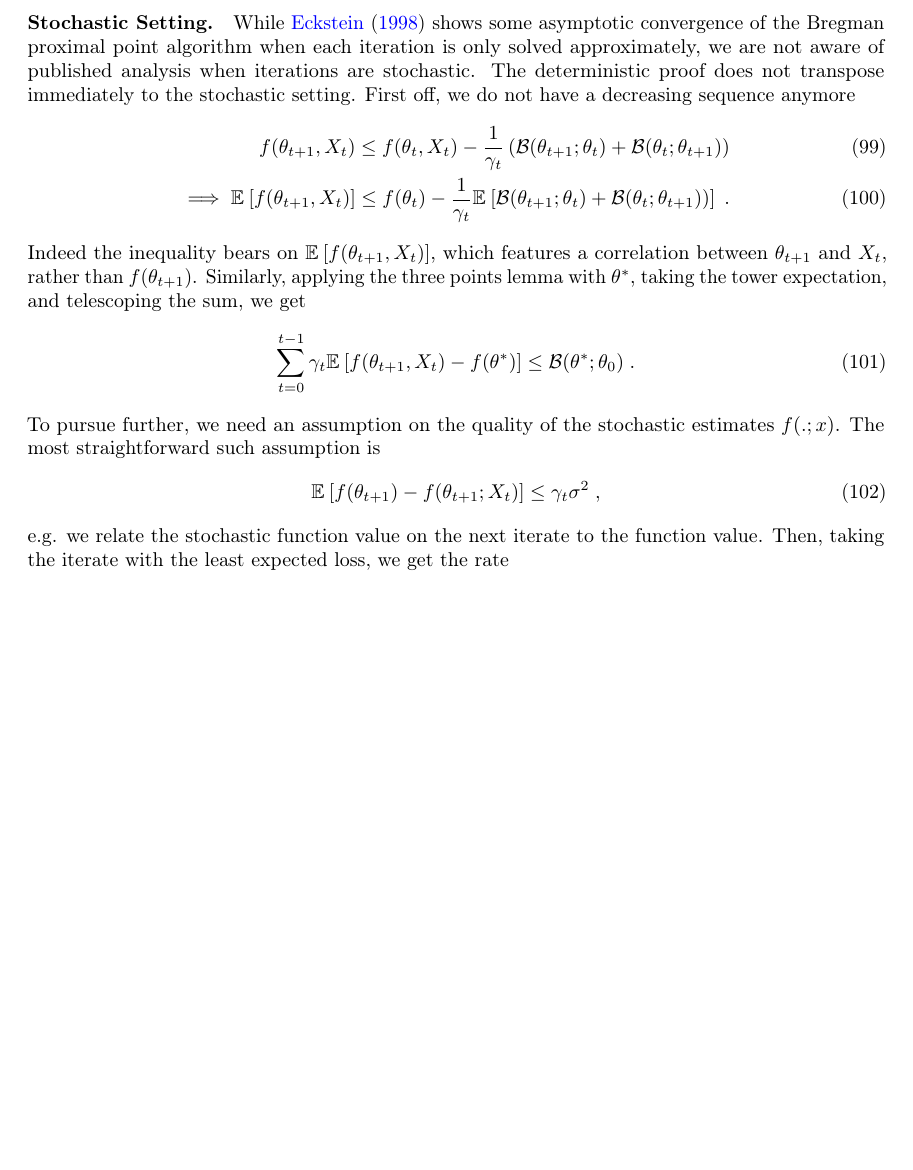
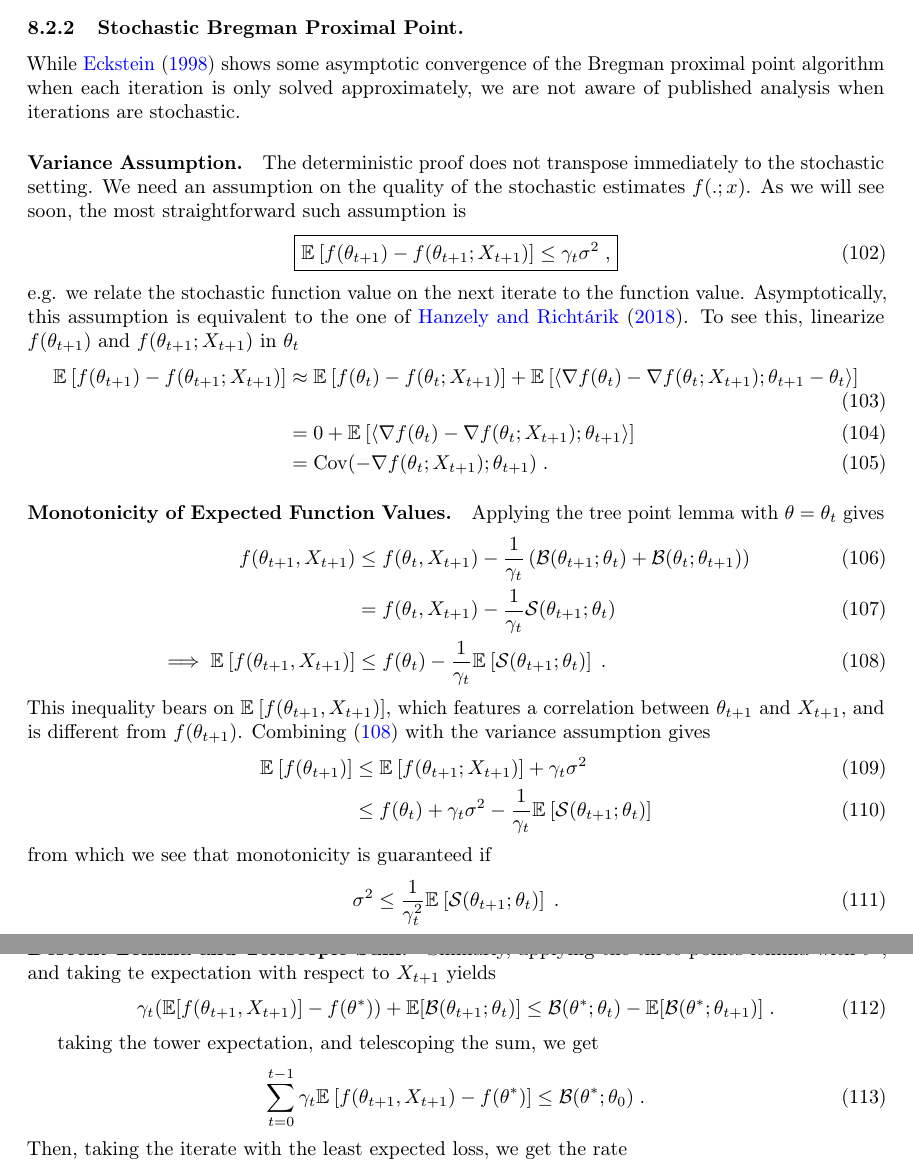
Before and after one commit to remilepriol/MAP-convergence-latex, a LaTeX document (main.tex): part of page 15 of 34 before the commit and two parts of pages 15 and 16 of 35 after it, the two joined at a grey line, cut at the place of the change, the shorter picture padded with empty space. Compiled offline with pdfLaTeX.

Commit message:
Add details to procimal point proof

```diff
--- a/main.tex
+++ b/main.tex
@@ -815,29 +830,63 @@ Using the decreasing property of $f(\natp_t)$, we get
 This upper bound converges to $0$ whenever the sum of step-sizes converges to $0$.
 This rate can be arbitrarily fast because the oracle is strong. Indeed, taking an inifinite step-size solves the problem with one iteration, but the update is (theoretically) harder to solve for larger step-sizes.
 
-\paragraph{Stochastic Setting.}
+\subsubsection{Stochastic Bregman Proximal Point.}
 While \citet{eckstein1998approximate} shows some asymptotic convergence of the Bregman proximal point algorithm when each iteration is only solved approximately, we are not aware of published analysis when iterations are stochastic.
+
+\paragraph{Variance Assumption.}
 The deterministic proof does not transpose immediately to the stochastic setting.
-First off, we do not have a decreasing sequence anymore
-\begin{align}
-	f(\natp_{t+1}, X_t)  \leq f(\natp_{t}, X_t)
-	- \inv{\lr_t}\left (\cB(\natp_{t+1} ; \natp_{t}) + \cB(\natp_{t} ; \natp_{t+1}) \right) \\
-	\implies \expect{f(\natp_{t+1}, X_t)} \leq f(\natp_{t})
-	- \inv{\lr_t}\expect{\cB(\natp_{t+1} ; \natp_{t}) + \cB(\natp_{t} ; \natp_{t+1}))}  \; .
-\end{align}
-Indeed the inequality bears on $\expect{f(\natp_{t+1}, X_t)}$, which features a correlation between $\natp_{t+1}$ and $X_t$, rather than $f(\natp_{t+1})$.
-Similarly, applying the three points lemma with $\natp^*$, taking the tower expectation, and telescoping the sum, we get
-\begin{align}
-	\sum_{t=0}^{t-1} \lr_t \expect{f(\natp_{t+1},X_t) - f(\natp^*)}
+We need an assumption on the quality of the stochastic estimates $f(. ; x)$.
+As we will see soon, the most straightforward such assumption is
+\begin{align}
+\boxed{\expect{f(\natp_{t+1}) - f(\natp_{t+1} ; X_{t+1})} \leq \lr_t \sigma^2 \; , }
+\label{eq:proximal_variance}
+\end{align}
+e.g. we relate the stochastic function value on the next iterate to the function value.
+Asymptotically, this assumption is equivalent to the one of~\citet{hanzely2018fastest}.
+To see this, linearize $f(\natp_{t+1})$ and $f(\natp_{t+1} ; X_{t+1}) $ in $\natp_t$
+\begin{align}
+	\expect{f(\natp_{t+1}) - f(\natp_{t+1} ; X_{t+1})}
+	&\approx \expect{f(\natp_{t}) - f(\natp_{t} ; X_{t+1})} + \expect{\langle \nabla f(\natp_t) - \nabla f(\natp_t ; X_{t+1}) ; \natp_{t+1} - \natp_t \rangle } \\
+	&= 0 + \expect{\langle \nabla f(\natp_t) - \nabla f(\natp_t ; X_{t+1}) ; \natp_{t+1} \rangle } \\
+	& = \Cov(- \nabla f(\natp_t ; X_{t+1})  ; \natp_{t+1} ) \; .
+\end{align}
+
+\paragraph{Monotonicity of Expected Function Values.}
+Applying the tree point lemma with $\natp=\natp_t$ gives
+\begin{align}
+	f(\natp_{t+1}, X_{t+1})
+	&\leq f(\natp_{t}, X_{t+1})  - \inv{\lr_t}\left (\cB(\natp_{t+1} ; \natp_{t}) + \cB(\natp_{t} ; \natp_{t+1}) \right) \\
+	&= f(\natp_{t}, X_{t+1})  - \inv{\lr_t} \cS(\natp_{t+1} ; \natp_{t}) \\
+	\implies \expect{f(\natp_{t+1}, X_{t+1})}
+	&\leq f(\natp_{t}) - \inv{\lr_t}\expect{\cS(\natp_{t+1} ; \natp_{t})}  \; .
+	\label{eq:SPP_monotone}
+\end{align}
+This inequality bears on $\expect{f(\natp_{t+1}, X_{t+1})}$, which features a correlation between $\natp_{t+1}$ and $X_{t+1}$, and is different from $f(\natp_{t+1})$.
+Combining~\eqref{eq:SPP_monotone} with the variance assumption gives
+\begin{align}
+	\expect{f(\natp_{t+1})}
+	&\leq \expect{f(\natp_{t+1} ; X_{t+1})}  + \lr_t \sigma^2 \\
+	&\leq f(\natp_t) +  \lr_t \sigma^2 - \inv{\lr_t}\expect{\cS(\natp_{t+1} ; \natp_{t})}
+\end{align}
+from which we see that monotonicity is guaranteed if
+\begin{align}
+	\sigma^2 \leq \inv{\lr_t^2}\expect{\cS(\natp_{t+1} ; \natp_{t})} \; .
+\end{align}
+This is quite annoying, as our variance assumption requires $\sigma^2$ to be large, and this inequality requires $	\sigma^2 $ to be small -- the step we take should be greater than the variance.
+
+\paragraph{Descent Lemma and Telescopic Sum.}
+Similarly, applying the three points lemma with $\natp^*$, and taking te expectation with respect to $X_{t+1}$ yields
+\begin{align}
+	\lr_t(\E[f(\natp_{t+1},X_{t+1})] - f(\natp^*)) +  \E[\cB(\natp_{t+1} ; \natp_{t})]
+	&\leq  \cB( \natp^*; \natp_{t})  - \E[\cB( \natp^*; \natp_{t+1})] \; .
+\end{align}
+
+
+taking the tower expectation, and telescoping the sum, we get
+\begin{align}
+	\sum_{t=0}^{t-1} \lr_t \expect{f(\natp_{t+1},X_{t+1}) - f(\natp^*)}
 	\leq \cB( \natp^*; \natp_{0})  \; .
 \end{align}
-To pursue further, we need an assumption on the quality of the stochastic estimates $f(. ; x)$.
-The most straightforward such assumption is
-\begin{align}
-\expect{f(\natp_{t+1}) - f(\natp_{t+1} ; X_{t})} \leq \lr_t \sigma^2 \; ,
-\label{eq:proximal_variance}
-\end{align}
-e.g. we relate the stochastic function value on the next iterate to the function value.
 Then, taking the iterate with the least expected loss, we get the rate
 \begin{align}
 	 \min_{1\leq t \leq T} \expect{ f(\natp_t)} - f(\natp^*)
```
Also changed, not shown: main.tex (29 more changed lines).
